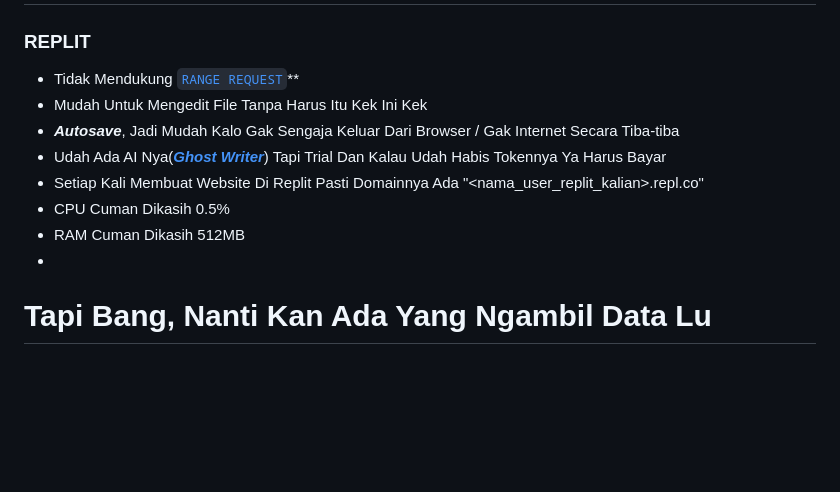
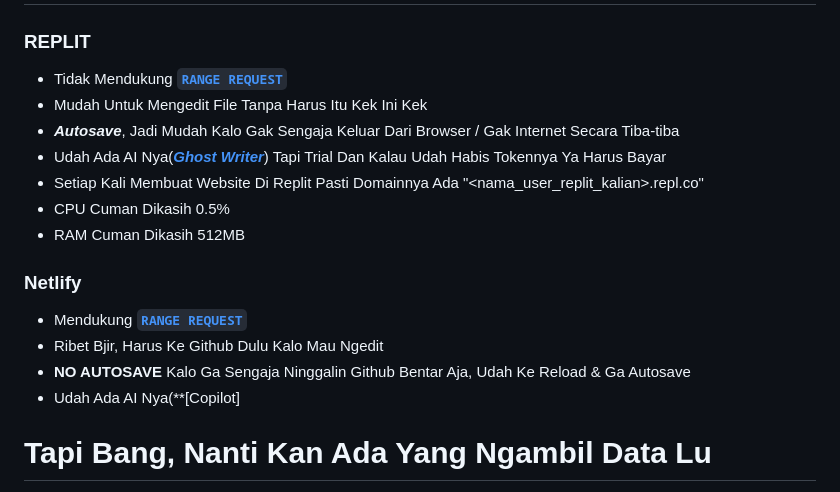
Before and after one commit to Aluwi21/Boring-Websites, a Markdown page: README.md, the part around the change. Drawn GitHub-style; blank space fills up the shorter version.

```diff
--- a/README.md
+++ b/README.md
@@ -23,14 +23,18 @@ Dengan antarmuka pengguna yang ramah dan dukungan yang baik, Netlify menjadi pil
 * Source/Sumber : **ChatGPT**
 # Kelebihan & Kekurangan Pada Netlify & Replit
 ### REPLIT
-- Tidak Mendukung [`RANGE REQUEST`](https://chat.openai.com/share/40170a7e-f694-477c-b580-0f75a08e8ebe)**
+- Tidak Mendukung **[`RANGE REQUEST`](https://chat.openai.com/share/40170a7e-f694-477c-b580-0f75a08e8ebe)**
 - Mudah Untuk Mengedit File Tanpa Harus Itu Kek Ini Kek
 - ***Autosave***, Jadi Mudah Kalo Gak Sengaja Keluar Dari Browser / Gak Internet Secara Tiba-tiba
 - Udah Ada AI Nya(***[Ghost Writer](https://replit.com/site/ghostwriter#chatProduct)***) Tapi Trial Dan Kalau Udah Habis Tokennya Ya Harus Bayar
 - Setiap Kali Membuat Website Di Replit Pasti Domainnya Ada "<nama_user_replit_kalian>.repl.co"
 - CPU Cuman Dikasih 0.5%
 - RAM Cuman Dikasih 512MB
--
+### Netlify
+- Mendukung **[`RANGE REQUEST`](https://chat.openai.com/share/40170a7e-f694-477c-b580-0f75a08e8ebe)**
+- Ribet Bjir, Harus Ke Github Dulu Kalo Mau Ngedit
+- **NO AUTOSAVE** Kalo Ga Sengaja Ninggalin Github Bentar Aja, Udah Ke Reload & Ga Autosave
+- Udah Ada AI Nya(**[Copilot]
 # Tapi Bang, Nanti Kan Ada Yang Ngambil Data Lu
 - Penmikiran Kalian Gitu Amat, Ya Biarin Lah, Kan **Berbagi Itu Indah.**
 # Package & Bahasa Progam
```
